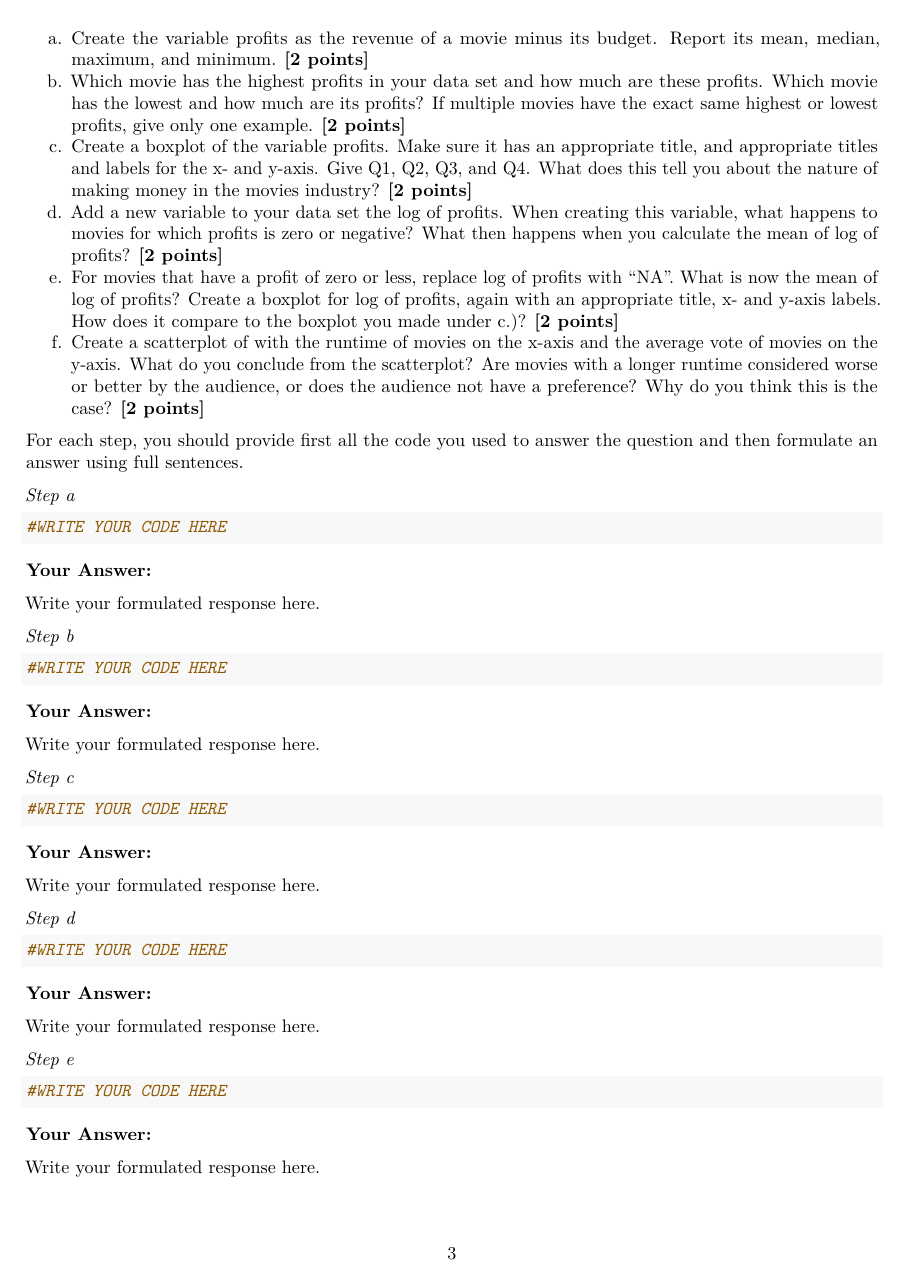
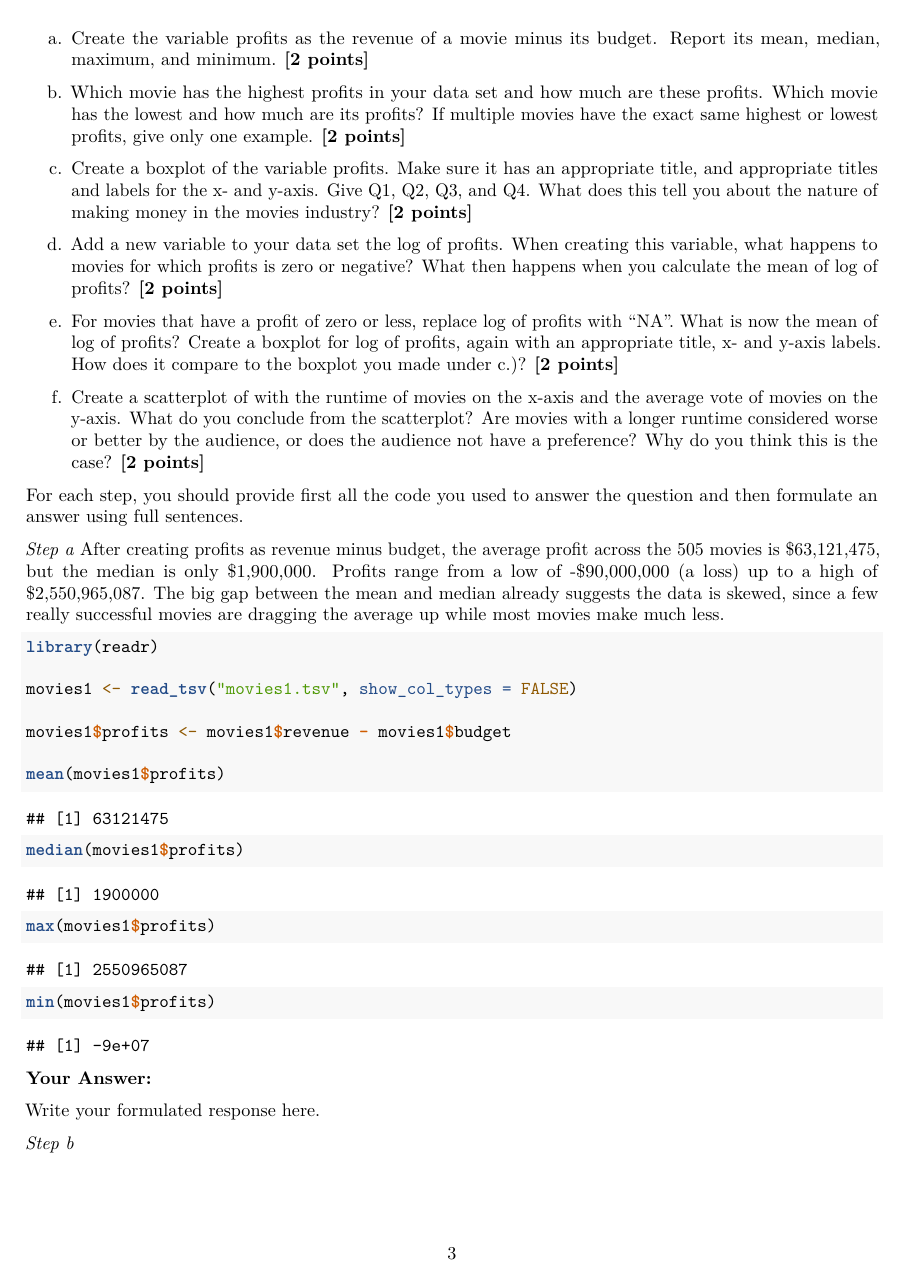
Before and after one commit to LoekvW/Group-29-QRM, an R Markdown document (Assignment14.Rmd): page 3 of 11. Rendered offline with R 4.5, knitr and Pandoc, then LaTeX, with nearby package versions; some code elsewhere in the file could not run offline.

Commit message:
Update Assignment14.Rmd

````diff
--- a/Assignment14.Rmd
+++ b/Assignment14.Rmd
@@ -95,19 +95,32 @@ and
 3. A movie studio wants to know which types of movies give maximal profit. Perform the following steps to provide the movie studio with an analysis which corresponds to their request:
 
 a. Create the variable profits as the revenue of a movie minus its budget. Report its mean, median, maximum, and minimum. \textbf{[2 points]}
+
 b. Which movie has the highest profits in your data set and how much are these profits. Which movie has the lowest and how much are its profits? If multiple movies have the exact same highest or lowest profits, give only one example. \textbf{[2 points]}
+
 c. Create a boxplot of the variable profits. Make sure it has an appropriate title, and appropriate titles and labels for the x- and y-axis. Give Q1, Q2, Q3, and Q4. What does this tell you about the nature of making money in the movies industry? \textbf{[2 points]}
+
 d. Add a new variable to your data set the log of profits. When creating this variable, what happens to movies for which profits is zero or negative? What then happens when you calculate the mean of log of profits? \textbf{[2 points]}
+
 e. For movies that have a profit of zero or less, replace log of profits with "NA". What is now the mean of log of profits? Create a boxplot for log of profits, again with an appropriate title, x- and y-axis labels. How does it compare to the boxplot you made under c.)? \textbf{[2 points]}
+
 f. Create a scatterplot of with the runtime of movies on the x-axis and the average vote of movies on the y-axis. What do you conclude from the scatterplot? Are movies with a longer runtime considered worse or better by the audience, or does the audience not have a preference? Why do you think this is the case? \textbf{[2 points]}
 
 For each step, you should provide first all the code you used to answer the question and then formulate an answer using full sentences.
 
 *Step a*
+After creating profits as revenue minus budget, the average profit across the 505 movies is $63,121,475, but the median is only $1,900,000. Profits range from a low of -$90,000,000 (a loss) up to a high of $2,550,965,087. The big gap between the mean and median already suggests the data is skewed, since a few really successful movies are dragging the average up while most movies make much less.
+```{r}
+library(readr)
 
-```{r}
+movies1 <- read_tsv("movies1.tsv", show_col_types = FALSE)
 
-#WRITE YOUR CODE HERE
+movies1$profits <- movies1$revenue - movies1$budget
+
+mean(movies1$profits)
+median(movies1$profits)
+max(movies1$profits)
+min(movies1$profits)
 
 ```
 
````
